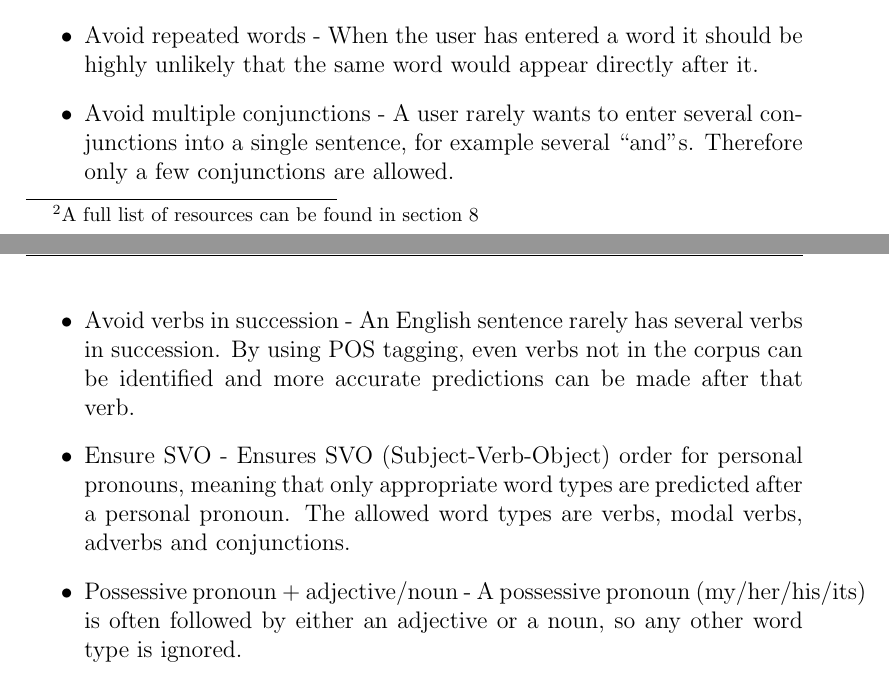
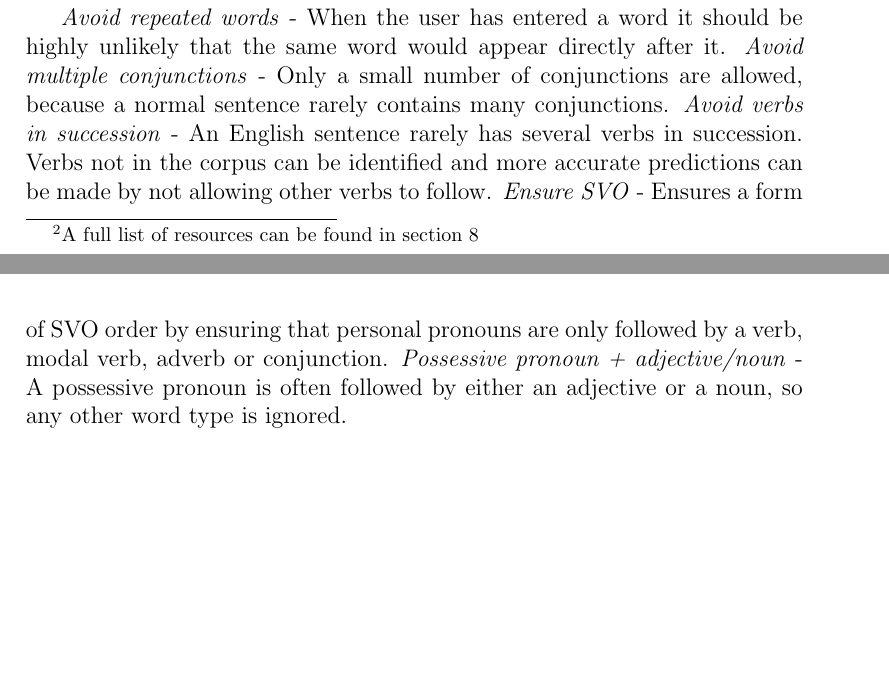
Before and after one commit to Ulimo/AI41, a LaTeX paper (report/report.tex, which reads report/tex/method.tex): two parts of pages 5 and 6 of 14, joined at a grey line, cut so that both start at the same text, the shorter picture padded with empty space. Compiled offline with pdfLaTeX.

Commit message:
Uppdaterad metod, kompakt grammar-lista

```diff
--- a/report/tex/method.tex
+++ b/report/tex/method.tex
@@ -8,13 +8,11 @@ The implemented grammar constraints worked by removing predictions that could be
 
 The implemented grammar constraints with ideas of why they should work were:
 
-\begin{itemize}
-	\item Avoid repeated words - When the user has entered a word it should be highly unlikely that the same word would appear directly after it.
-	\item Avoid multiple conjunctions -  A user rarely wants to enter several conjunctions into a single sentence, for example several “and”s. Therefore only a few conjunctions are allowed.
-	\item Avoid verbs in succession - An English sentence rarely has several verbs in succession. By using POS tagging, even verbs not in the corpus can be identified and more accurate predictions can be made after that verb.
-	\item Ensure SVO - Ensures SVO (Subject-Verb-Object) order for personal pronouns, meaning that only appropriate word types are predicted after a personal pronoun. The allowed word types are verbs, modal verbs, adverbs and conjunctions.
-	\item Possessive pronoun + adjective/noun - A possessive pronoun (my/her/his/its) is often followed by either an adjective or a noun, so any other word type is ignored.
-\end{itemize}
+\emph{Avoid repeated words} - When the user has entered a word it should be highly unlikely that the same word would appear directly after it.
+\emph{Avoid multiple conjunctions} - Only a small number of conjunctions are allowed, because a normal sentence rarely contains many conjunctions.
+\emph{Avoid verbs in succession} - An English sentence rarely has several verbs in succession. Verbs not in the corpus can be identified and more accurate predictions can be made by not allowing other verbs to follow.
+\emph{Ensure SVO} - Ensures a form of SVO order by ensuring that personal pronouns are only followed by a verb, modal verb, adverb or conjunction.
+\emph{Possessive pronoun + adjective/noun} - A possessive pronoun is often followed by either an adjective or a noun, so any other word type is ignored.
 
 \paragraph{Context recognition}
 Context recognition was implemented by exchanging the word “it” with the first noun of the sentence, together with any possessive pronoun or determiner. For example, the sentence “my dog is nice and it is…” would be changed to “my dog is nice and my dog is…”. The word “it” will often point to the subject of the sentence.
```
